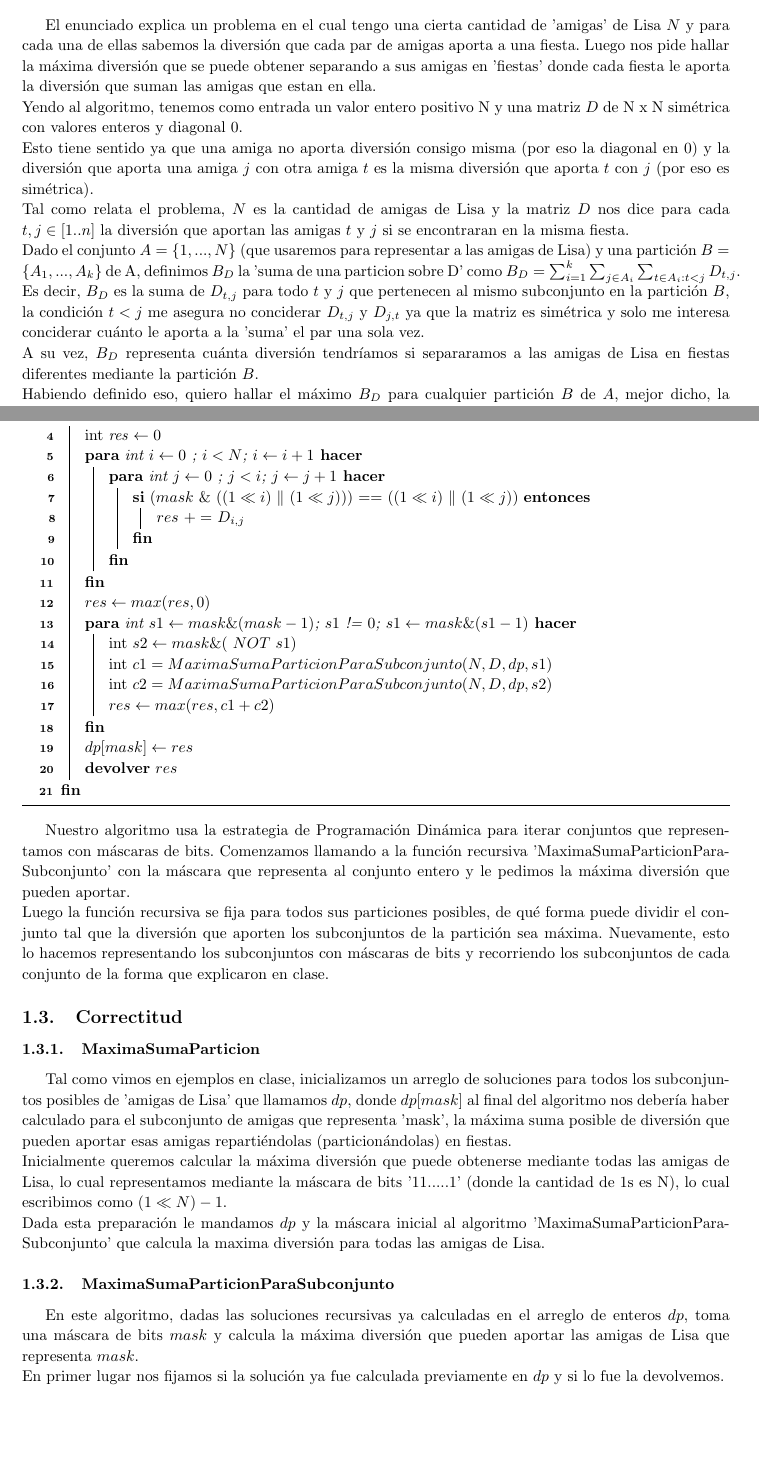
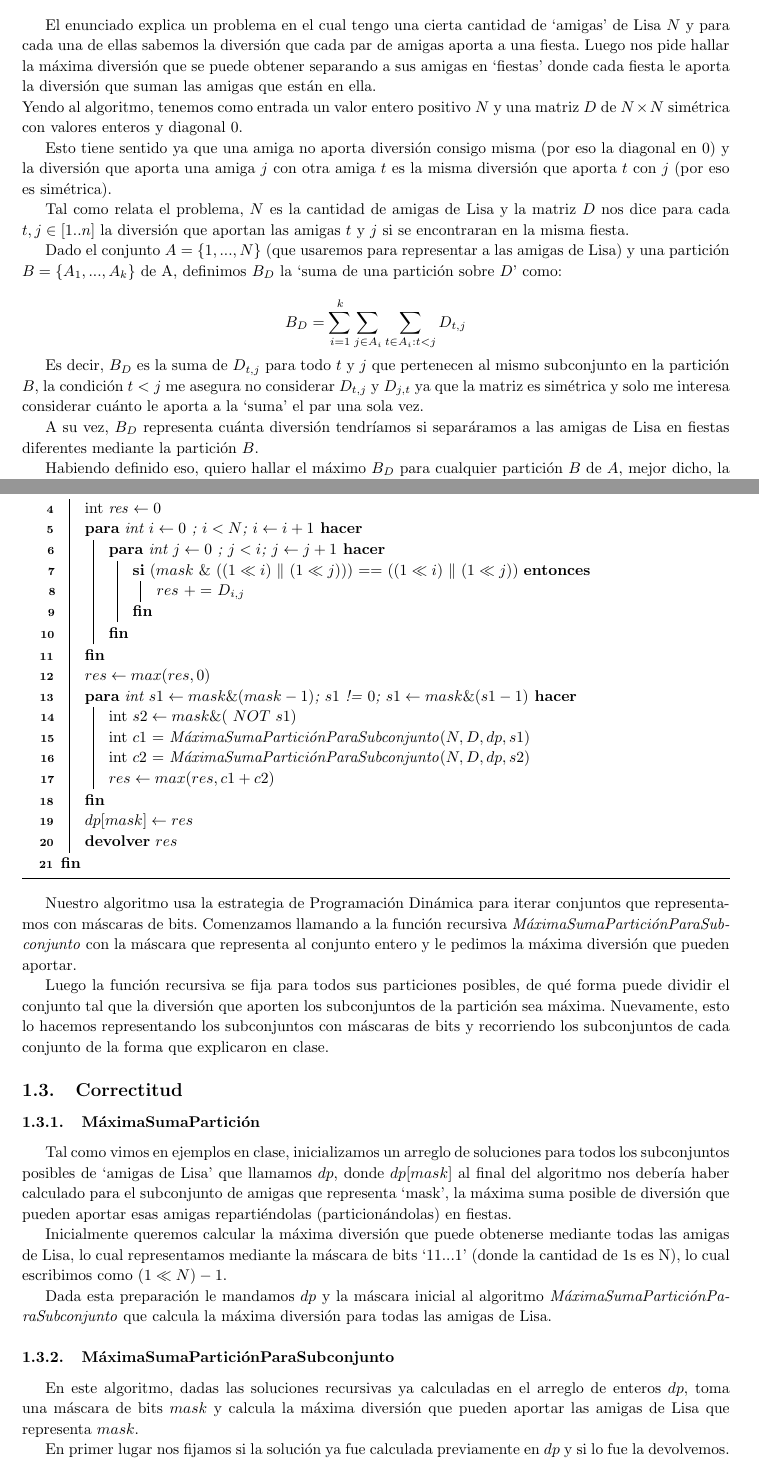
Before and after one commit to ivanpondal/pap-tp1, a LaTeX document (latex/informe.tex, which reads latex/ej2.tex): two parts of pages 3 and 4 of 11, joined at a grey line, cut so that both start at the same text, the shorter picture padded with empty space. Compiled offline with pdfLaTeX.

Commit message:
Fix exercise 2 typos and latex formatting

```diff
--- a/latex/ej2.tex
+++ b/latex/ej2.tex
@@ -1,11 +1,37 @@
 \section{Ejercicio 2}
 
 \subsection{Problema}
-El enunciado explica un problema en el cual tengo una cierta cantidad de 'amigas' de Lisa $N$ y para cada una de ellas sabemos la diversión que cada par de amigas aporta a una fiesta. Luego nos pide hallar la máxima diversión que se puede obtener separando a sus amigas en 'fiestas' donde cada fiesta le aporta la diversión que suman las amigas que estan en ella. \\
-Yendo al algoritmo, tenemos como entrada un valor entero positivo N y una matriz $D$ de N x N simétrica con valores enteros y diagonal 0. \\
-Esto tiene sentido ya que una amiga no aporta diversión consigo misma (por eso la diagonal en 0) y la diversión que aporta una amiga $j$ con otra amiga $t$ es la misma diversión que aporta $t$ con $j$ (por eso es simétrica). \\
-Tal como relata el problema, $N$ es la cantidad de amigas de Lisa y la matriz $D$ nos dice para cada $t,j \in [1..n]$ la diversión que aportan las amigas $t$ y $j$ si se encontraran en la misma fiesta. \\
-Dado el conjunto $A = \{1,...,N\}$ (que usaremos para representar a las amigas de Lisa) y una partición $B = \{A_1,...,A_k\}$ de A, definimos $B_D$ la 'suma de una particion sobre D' como $B_D = \sum_{i=1}^{k}{\sum_{j \in A_i}^{}{\sum_{t \in A_i : t < j}^{}{D_{t,j}}}}$. \\
-Es decir, $B_D$ es la suma de $D_{t,j}$ para todo $t$ y $j$ que pertenecen al mismo subconjunto en la partición $B$, la condición $t < j$ me asegura no conciderar $D_{t,j}$ y $D_{j,t}$ ya que la matriz es simétrica y solo me interesa conciderar cuánto le aporta a la 'suma' el par una sola vez. \\
-A su vez, $B_D$ representa cuánta diversión tendríamos si separaramos a las amigas de Lisa en fiestas diferentes mediante la partición $B$. \\
-Habiendo definido eso, quiero hallar el máximo $B_D$ para cualquier partición $B$ de $A$, mejor dicho, la máxima 'suma de una particion sobre D' de $A$ posible, lo cual representaría la forma de separar a las amigas de Lisa en fiestas para que la suma de la diversión que aportan sea máxima.
+El enunciado explica un problema en el cual tengo una cierta cantidad de
+`amigas' de Lisa $N$ y para cada una de ellas sabemos la diversión que cada par
+de amigas aporta a una fiesta. Luego nos pide hallar la máxima diversión que se
+puede obtener separando a sus amigas en `fiestas' donde cada fiesta le aporta la
+diversión que suman las amigas que están en ella. \\ Yendo al algoritmo, tenemos
+como entrada un valor entero positivo $N$ y una
+matriz $D$ de $N \times N$ simétrica con valores enteros y diagonal 0.
+
+Esto tiene sentido ya que una amiga no aporta diversión consigo misma (por eso
+la diagonal en 0) y la diversión que aporta una amiga $j$ con otra amiga $t$ es
+la misma diversión que aporta $t$ con $j$ (por eso es simétrica).
+
+Tal como relata el problema, $N$ es la cantidad de amigas de Lisa y la matriz
+$D$ nos dice para cada $t,j \in [1..n]$ la diversión que aportan las amigas $t$
+y $j$ si se encontraran en la misma fiesta.
+
+Dado el conjunto $A = \{1,...,N\}$ (que usaremos para representar a las amigas
+de Lisa) y una partición $B = \{A_1,...,A_k\}$ de A, definimos $B_D$ la `suma de
+una partición sobre $D$' como:
+
+\begin{equation*}
+    B_D = \sum_{i=1}^{k}{\sum_{j \in A_i}^{}{\sum_{t \in A_i : t < j}^{}{D_{t,j}}}}
+\end{equation*}
+
+Es decir, $B_D$ es la suma de $D_{t,j}$ para todo $t$ y $j$ que pertenecen al
+mismo subconjunto en la partición $B$, la condición $t < j$ me asegura no
+considerar $D_{t,j}$ y $D_{j,t}$ ya que la matriz es simétrica y solo me
+interesa considerar cuánto le aporta a la `suma' el par una sola vez.
+
+A su vez, $B_D$ representa cuánta diversión tendríamos si separáramos a las
+amigas de Lisa en fiestas diferentes mediante la partición $B$.
+
+Habiendo definido eso, quiero hallar el máximo $B_D$ para cualquier partición
+$B$ de $A$, mejor dicho, la máxima `suma de una partición sobre D' de $A$
@@ -39,8 +67,8 @@ Habiendo definido eso, quiero hallar el máximo $B_D$ para cualquier partición
     $res \gets max(res, 0)$ \;
     \For {int $s1 \gets mask \& (mask-1)$; $s1$ != $0$; $s1 \gets mask \& (s1-1)$} {
         int $s2 \gets mask \& ($ $NOT$ $ s1)$ \;
-        int $c1 = MaximaSumaParticionParaSubconjunto(N, D, dp, s1)$ \;
-        int $c2 = MaximaSumaParticionParaSubconjunto(N, D, dp, s2)$ \;
+        int $c1$ = \emph{MáximaSumaParticiónParaSubconjunto}$(N, D, dp, s1)$ \;
+        int $c2$ = \emph{MáximaSumaParticiónParaSubconjunto}$(N, D, dp, s2)$ \;
         $res \gets max(res, c1+c2)$ \;
     }
     $dp[mask] \gets res$ \;
@@ -49,21 +77,43 @@ Habiendo definido eso, quiero hallar el máximo $B_D$ para cualquier partición
 \end{algorithm}
 \bigskip
 
-Nuestro algoritmo usa la estrategia de Programación Dinámica para iterar conjuntos que representamos con máscaras de bits. Comenzamos llamando a la función recursiva 'MaximaSumaParticionParaSubconjunto' con la máscara que representa al conjunto entero y le pedimos la máxima diversión que pueden aportar. \\
-Luego la función recursiva se fija para todos sus particiones posibles, de qué forma puede dividir el conjunto tal que la diversión que aporten los subconjuntos de la partición sea máxima. Nuevamente, esto lo hacemos representando los subconjuntos con máscaras de bits y recorriendo los subconjuntos de cada conjunto de la forma que explicaron en clase.
+Nuestro algoritmo usa la estrategia de Programación Dinámica para iterar
+conjuntos que representamos con máscaras de bits. Comenzamos llamando a la
+función recursiva \emph{MáximaSumaParticiónParaSubconjunto} con la máscara que
+representa al conjunto entero y le pedimos la máxima diversión que pueden
+aportar.
+
+Luego la función recursiva se fija para todos sus particiones
+posibles, de qué forma puede dividir el conjunto tal que la diversión que
+aporten los subconjuntos de la partición sea máxima. Nuevamente, esto lo hacemos
+representando los subconjuntos con máscaras de bits y recorriendo los
+subconjuntos de cada conjunto de la forma que explicaron en clase.
 
 \subsection{Correctitud}
 
-\subsubsection{MaximaSumaParticion}
-Tal como vimos en ejemplos en clase, inicializamos un arreglo de soluciones para todos los subconjuntos posibles de 'amigas de Lisa' que llamamos $dp$, donde $dp[mask]$ al final del algoritmo nos debería haber calculado para el subconjunto de amigas que representa 'mask', la máxima suma posible de diversión que pueden aportar esas amigas repartiéndolas (particionándolas) en fiestas. \\
-Inicialmente queremos calcular la máxima diversión que puede obtenerse mediante todas las amigas de Lisa, lo cual representamos mediante la máscara de bits '11.....1' (donde la cantidad de 1s es N), lo cual escribimos como $(1<<N)-1$. \\
-Dada esta preparación le mandamos $dp$ y la máscara inicial al algoritmo 'MaximaSumaParticionParaSubconjunto' que calcula la maxima diversión para todas las amigas de Lisa.
+\subsubsection{MáximaSumaPartición}
+Tal como vimos en ejemplos en clase, inicializamos un arreglo de soluciones para
+todos los subconjuntos posibles de `amigas de Lisa' que llamamos $dp$, donde
+$dp[mask]$ al final del algoritmo nos debería haber calculado para el
+subconjunto de amigas que representa `mask', la máxima suma posible de diversión
+que pueden aportar esas amigas repartiéndolas (particionándolas) en fiestas.
 
-\subsubsection{MaximaSumaParticionParaSubconjunto}
+Inicialmente queremos calcular la máxima diversión que puede obtenerse mediante
+todas las amigas de Lisa, lo cual representamos mediante la máscara de bits
+`11...1' (donde la cantidad de 1s es N), lo cual escribimos como $(1<<N)-1$.
 
-En este algoritmo, dadas las soluciones recursivas ya calculadas en el arreglo de enteros $dp$, toma una máscara de bits $mask$ y calcula la máxima diversión que pueden aportar las amigas de Lisa que representa $mask$. \\
-En primer lugar nos fijamos si la solución ya fue calculada previamente en $dp$ y si lo fue la devolvemos. \\
-En caso contrario, calculamos tres cosas:
+Dada esta preparación le mandamos $dp$ y la máscara inicial al algoritmo
+\emph{MáximaSumaParticiónParaSubconjunto} que calcula la máxima diversión para todas
+las amigas de Lisa.
+
+\subsubsection{MáximaSumaParticiónParaSubconjunto}
+
+En este algoritmo, dadas las soluciones recursivas ya calculadas en el arreglo
+de enteros $dp$, toma una máscara de bits $mask$ y calcula la máxima diversión
+que pueden aportar las amigas de Lisa que representa $mask$.
+
+En primer lugar nos fijamos si la solución ya fue calculada previamente en $dp$
+y si lo fue la devolvemos. En caso contrario, calculamos tres cosas:
 
 \begin{itemize}
     \item [$res \gets 0$] El caso en que todas las amigas van a fiestas distintas (la diversión sería 0).
```
Also changed, not shown: latex/ej2.tex (41 more changed lines).
